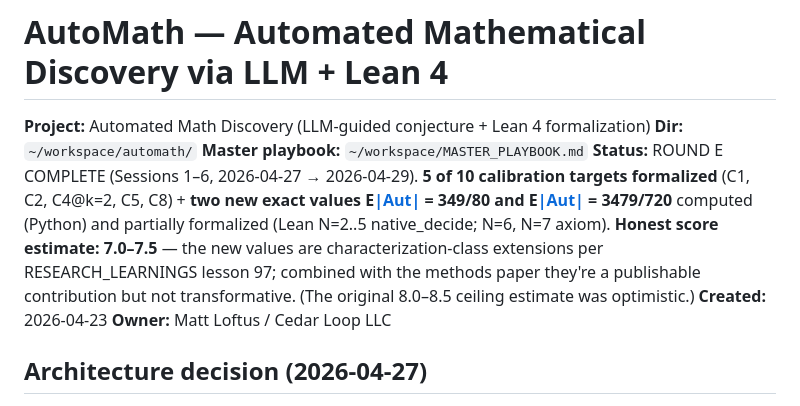
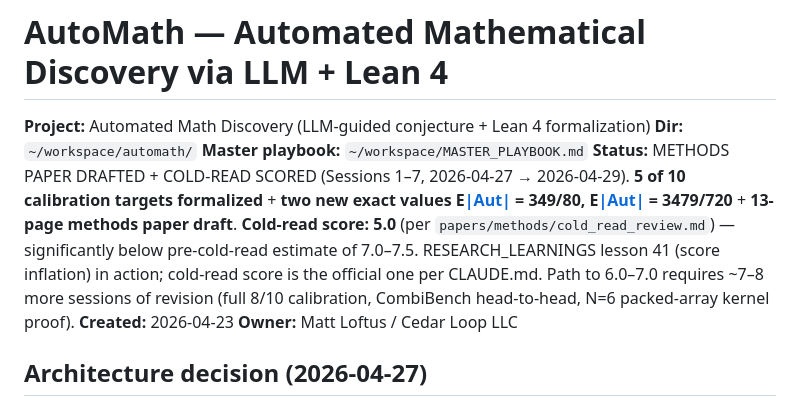
Before and after one commit to MattLoftus/automath, a Markdown page: PLAYBOOK.md, the part around the change. GitHub-like rendering.

```diff
--- a/PLAYBOOK.md
+++ b/PLAYBOOK.md
@@ -3,7 +3,7 @@
 **Project:** Automated Math Discovery (LLM-guided conjecture + Lean 4 formalization)
 **Dir:** `~/workspace/automath/`
 **Master playbook:** `~/workspace/MASTER_PLAYBOOK.md`
-**Status:** ROUND E COMPLETE (Sessions 1–6, 2026-04-27 → 2026-04-29). **5 of 10 calibration targets formalized** (C1, C2, C4@k=2, C5, C8) + **two new exact values E[|Aut|](6) = 349/80 and E[|Aut|](7) = 3479/720** computed (Python) and partially formalized (Lean N=2..5 native_decide; N=6, N=7 axiom). **Honest score estimate: 7.0–7.5** — the new values are characterization-class extensions per RESEARCH_LEARNINGS lesson 97; combined with the methods paper they're a publishable contribution but not transformative. (The original 8.0–8.5 ceiling estimate was optimistic.)
+**Status:** METHODS PAPER DRAFTED + COLD-READ SCORED (Sessions 1–7, 2026-04-27 → 2026-04-29). **5 of 10 calibration targets formalized** + **two new exact values E[|Aut|](6) = 349/80, E[|Aut|](7) = 3479/720** + **13-page methods paper draft**. **Cold-read score: 5.0** (per `papers/methods/cold_read_review.md`) — significantly below pre-cold-read estimate of 7.0–7.5. RESEARCH_LEARNINGS lesson 41 (score inflation) in action; cold-read score is the official one per CLAUDE.md. Path to 6.0–7.0 requires ~7–8 more sessions of revision (full 8/10 calibration, CombiBench head-to-head, N=6 packed-array kernel proof).
 **Created:** 2026-04-23
 **Owner:** Matt Loftus / Cedar Loop LLC
 
```
Also changed, not shown: papers/methods/cold_read_review.md (added, +53 -0 lines).
